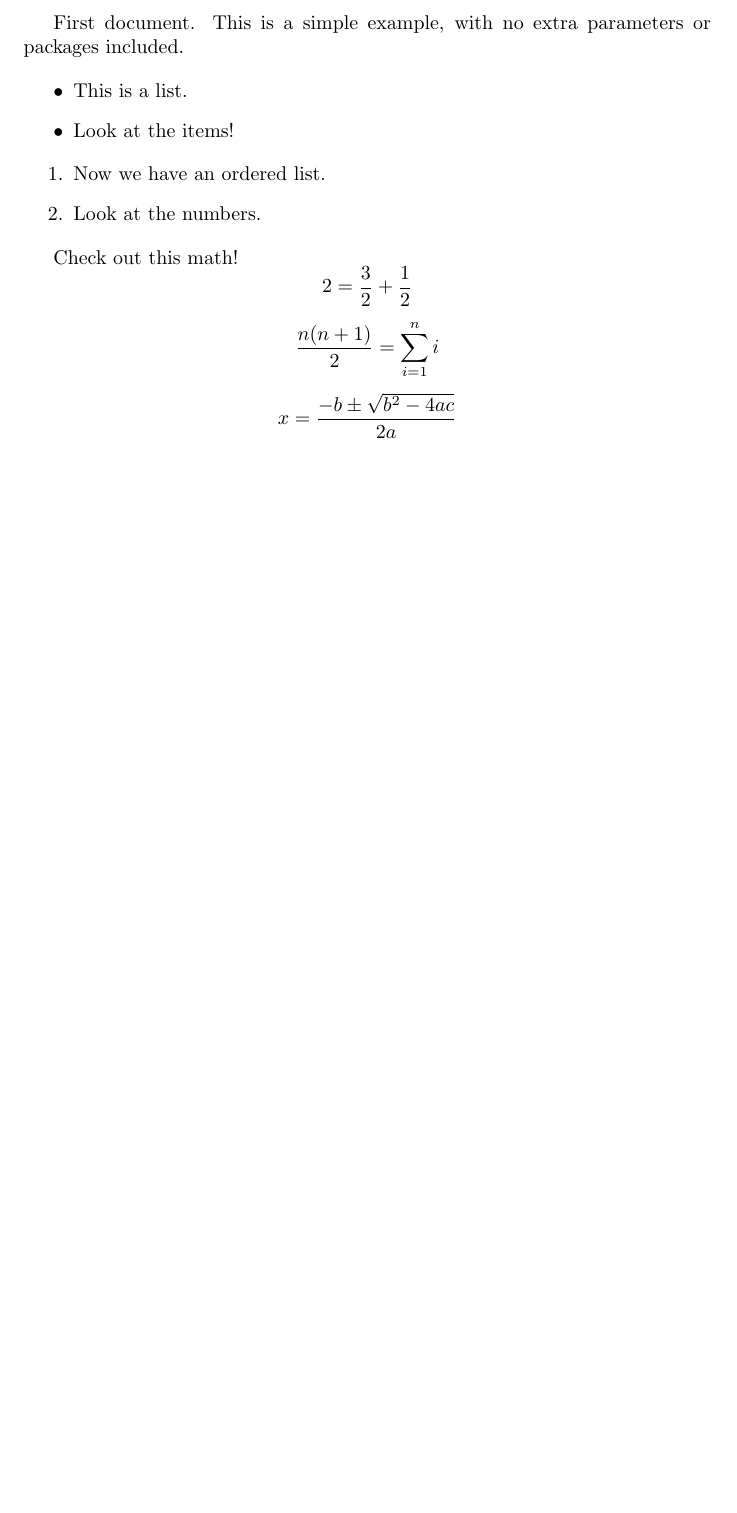
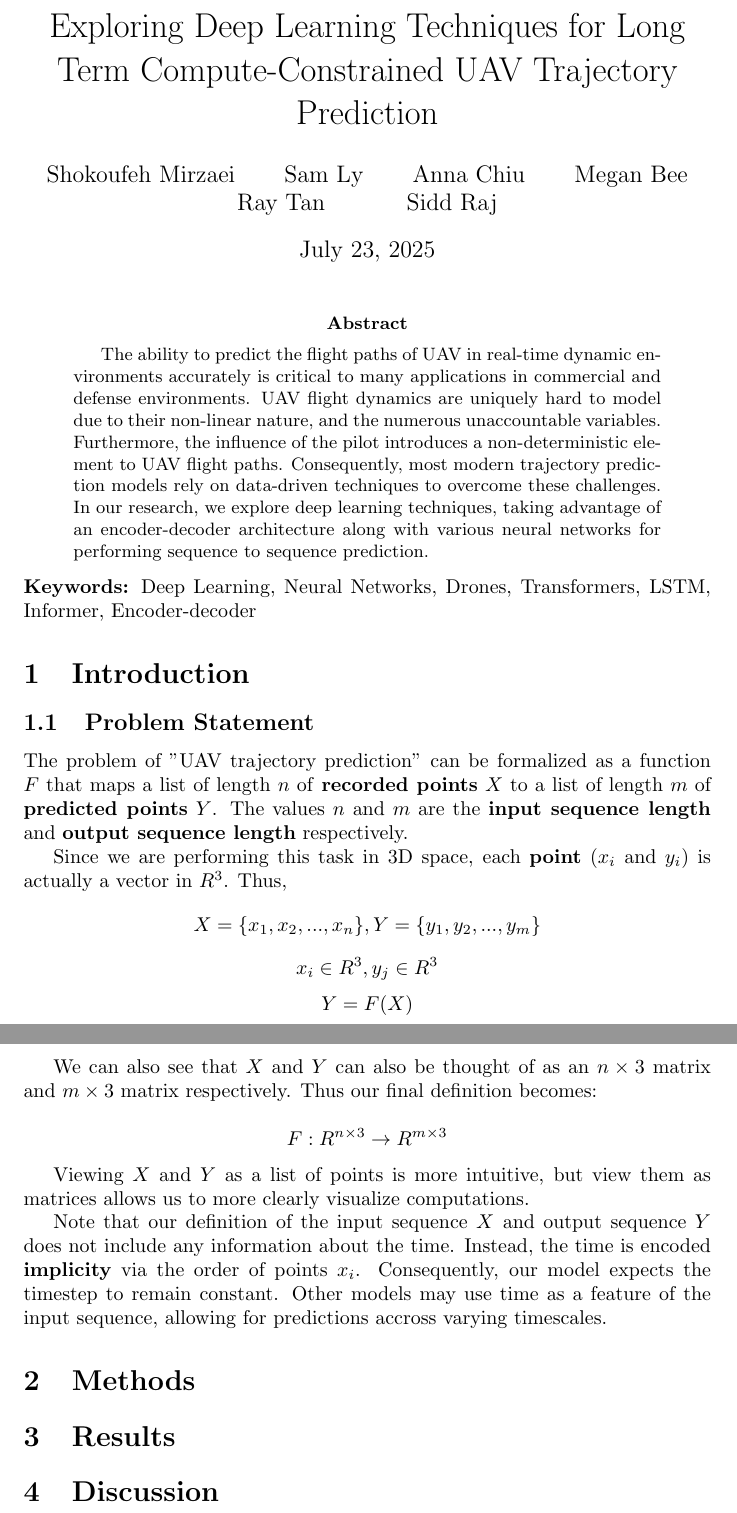
Before and after one commit to samlyme/afrl, a LaTeX paper (paper/main.tex): part of the page before the commit and two parts of pages 1 and 2 of 2 after it, the two joined at a grey line, cut at the place of the change, the shorter picture padded with empty space. Compiled offline with pdfLaTeX.

Commit message:
write abstract and 1.1

```diff
--- a/paper/main.tex
+++ b/paper/main.tex
@@ -1,20 +1,66 @@
 \documentclass{article}
 \begin{document}
-First document. This is a simple example, with no
-extra parameters or packages included.
 
-\begin{itemize}
-    \item This is a list.
-    \item Look at the items!
-\end{itemize}
+\title{
+    Exploring Deep Learning Techniques for Long Term Compute-Constrained UAV Trajectory Prediction
+}
 
-\begin{enumerate}
-    \item Now we have an ordered list.
-    \item Look at the numbers.
-\end{enumerate}
+\author{
+    Shokoufeh Mirzaei
+    \and Sam Ly
+    \and Anna Chiu
+    \and Megan Bee
+    \and Ray Tan
+    \and Sidd Raj
+}
 
-Check out this math!
-$$ 2 = \frac{3}{2} + \frac{1}{2} $$
-$$ \frac{n(n+1)}{2} = \sum_{i=1}^{n} i $$
-$$ x = \frac{-b \pm \sqrt{b^2 - 4ac}}{2a} $$
+\date{\today}
+
+\maketitle
+
+\begin{abstract}
+    The ability to predict the flight paths of UAV in real-time dynamic
+    environments accurately is critical to many applications in commercial and
+    defense environments. UAV flight dynamics are uniquely hard to model due to
+    their non-linear nature, and the numerous unaccountable variables.
+    Furthermore, the influence of the pilot introduces a non-deterministic
+    element to UAV flight paths. Consequently, most  modern trajectory
+    prediction models rely on data-driven techniques to overcome these
+    challenges. In our research, we explore deep learning techniques, taking
+    advantage of an encoder-decoder architecture along with various neural
+    networks for performing sequence to sequence prediction.
+\end{abstract}
+
+\noindent\textbf{Keywords:} Deep Learning, Neural Networks, Drones, Transformers, LSTM, Informer, Encoder-decoder
+
+\section{Introduction}
+\subsection{Problem Statement}
+The problem of "UAV trajectory prediction" can be formalized as a function $F$
+that maps a list of length $n$ of \textbf{recorded points} $X$ to a list of
+length $m$ of \textbf{predicted points} $Y$. The values $n$ and $m$ are the
+\textbf{input sequence length} and \textbf{output sequence length} respectively.
+
+Since we are performing this task in 3D space, each \textbf{point} ($x_i$ and
+$y_i$) is actually a vector in $R^3$. Thus,
+$$ X = \{x_1, x_2, ..., x_n\}, Y = \{y_1, y_2, ..., y_m\} $$
+$$ x_i \in R^3, y_j \in R^3 $$
+$$ Y = F(X) $$
+
+We can also see that $X$ and $Y$ can also be thought of as an $n \times 3$
+matrix and $m \times 3$ matrix respectively. Thus our final definition becomes:
+
+$$ F: R^{n \times 3} \to R^{m \times 3} $$
+
+Viewing $X$ and $Y$ as a list of points is more intuitive, but view them as
+matrices allows us to more clearly visualize computations.
+
+Note that our definition of the input sequence $X$ and output sequence $Y$ does
+not include any information about the time. Instead, the time is encoded
+\textbf{implicity} via the order of points $x_i$. Consequently, our model
+expects the timestep to remain constant. Other models may use time as a feature
+of the input sequence, allowing for predictions accross varying timescales.
+
+\section{Methods}
+\section{Results}
+\section{Discussion}
 \end{document}
```
